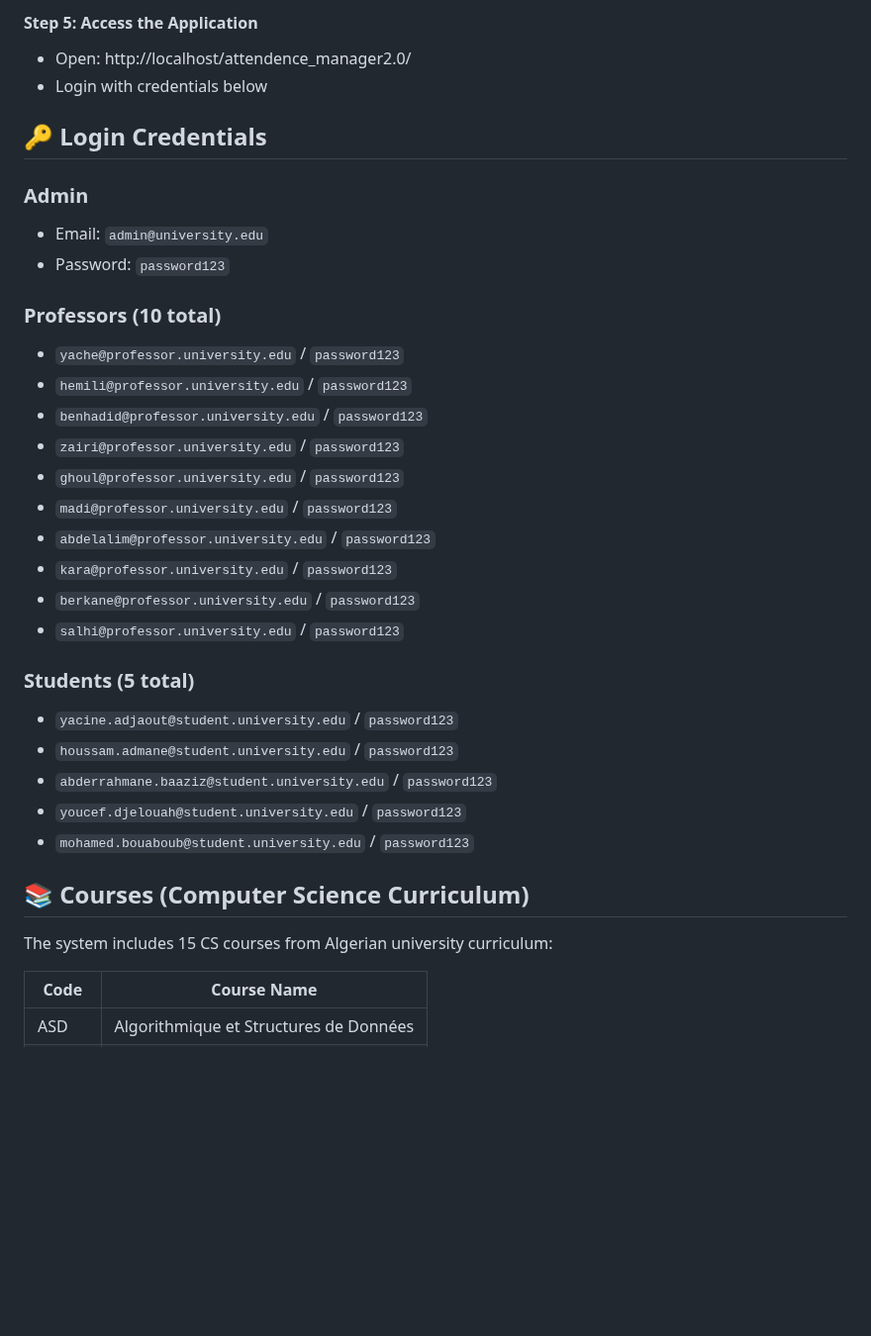
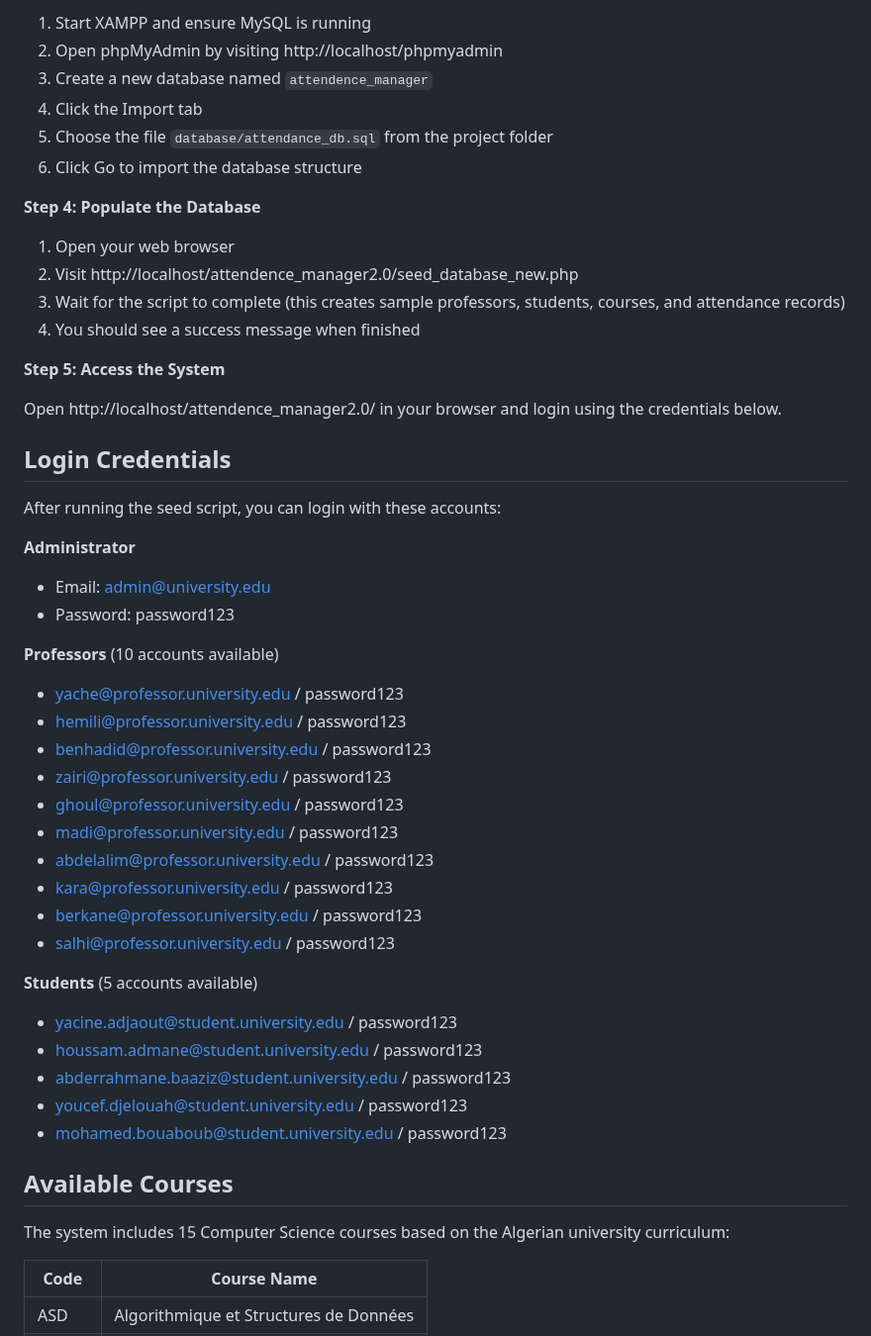
Before and after one commit to ycnpy6/student_attendence_manager, a Markdown page: README.md, the part around one of its changes. Shown at 99% size. Rendered like a GitHub page; blank space fills up the shorter version.

```diff
--- a/README.md
+++ b/README.md
@@ -70,36 +60,52 @@ Or extract the ZIP file to `C:\xampp\htdocs\attendence_manager2.0`
 
-#### Step 5: Access the Application
-- Open: http://localhost/attendence_manager2.0/
-- Login with credentials below
+1. Start XAMPP and ensure MySQL is running
+2. Open phpMyAdmin by visiting http://localhost/phpmyadmin
+3. Create a new database named `attendence_manager`
+4. Click the Import tab
+5. Choose the file `database/attendance_db.sql` from the project folder
+6. Click Go to import the database structure
 
-## 🔑 Login Credentials
+**Step 4: Populate the Database**
 
-### Admin
-- Email: `admin@university.edu`
-- Password: `password123`
+1. Open your web browser
+2. Visit http://localhost/attendence_manager2.0/seed_database_new.php
+3. Wait for the script to complete (this creates sample professors, students, courses, and attendance records)
+4. You should see a success message when finished
 
-### Professors (10 total)
-- `yache@professor.university.edu` / `password123`
-- `hemili@professor.university.edu` / `password123`
-- `benhadid@professor.university.edu` / `password123`
-- `zairi@professor.university.edu` / `password123`
-- `ghoul@professor.university.edu` / `password123`
-- `madi@professor.university.edu` / `password123`
-- `abdelalim@professor.university.edu` / `password123`
-- `kara@professor.university.edu` / `password123`
-- `berkane@professor.university.edu` / `password123`
-- `salhi@professor.university.edu` / `password123`
+**Step 5: Access the System**
 
-### Students (5 total)
-- `yacine.adjaout@student.university.edu` / `password123`
-- `houssam.admane@student.university.edu` / `password123`
-- `abderrahmane.baaziz@student.university.edu` / `password123`
-- `youcef.djelouah@student.university.edu` / `password123`
-- `mohamed.bouaboub@student.university.edu` / `password123`
+Open http://localhost/attendence_manager2.0/ in your browser and login using the credentials below.
 
-## 📚 Courses (Computer Science Curriculum)
+## Login Credentials
 
-The system includes 15 CS courses from Algerian university curriculum:
+After running the seed script, you can login with these accounts:
+
+**Administrator**
+- Email: admin@university.edu
+- Password: password123
+
+**Professors** (10 accounts available)
+- yache@professor.university.edu / password123
+- hemili@professor.university.edu / password123
+- benhadid@professor.university.edu / password123
+- zairi@professor.university.edu / password123
+- ghoul@professor.university.edu / password123
+- madi@professor.university.edu / password123
+- abdelalim@professor.university.edu / password123
+- kara@professor.university.edu / password123
+- berkane@professor.university.edu / password123
+- salhi@professor.university.edu / password123
+
+**Students** (5 accounts available)
+- yacine.adjaout@student.university.edu / password123
+- houssam.admane@student.university.edu / password123
+- abderrahmane.baaziz@student.university.edu / password123
+- youcef.djelouah@student.university.edu / password123
+- mohamed.bouaboub@student.university.edu / password123
+
+## Available Courses
+
+The system includes 15 Computer Science courses based on the Algerian university curriculum:
 
 | Code | Course Name |
 |------|-------------|
```
Also changed, not shown: other parts of README.md (+105 -132 lines).
